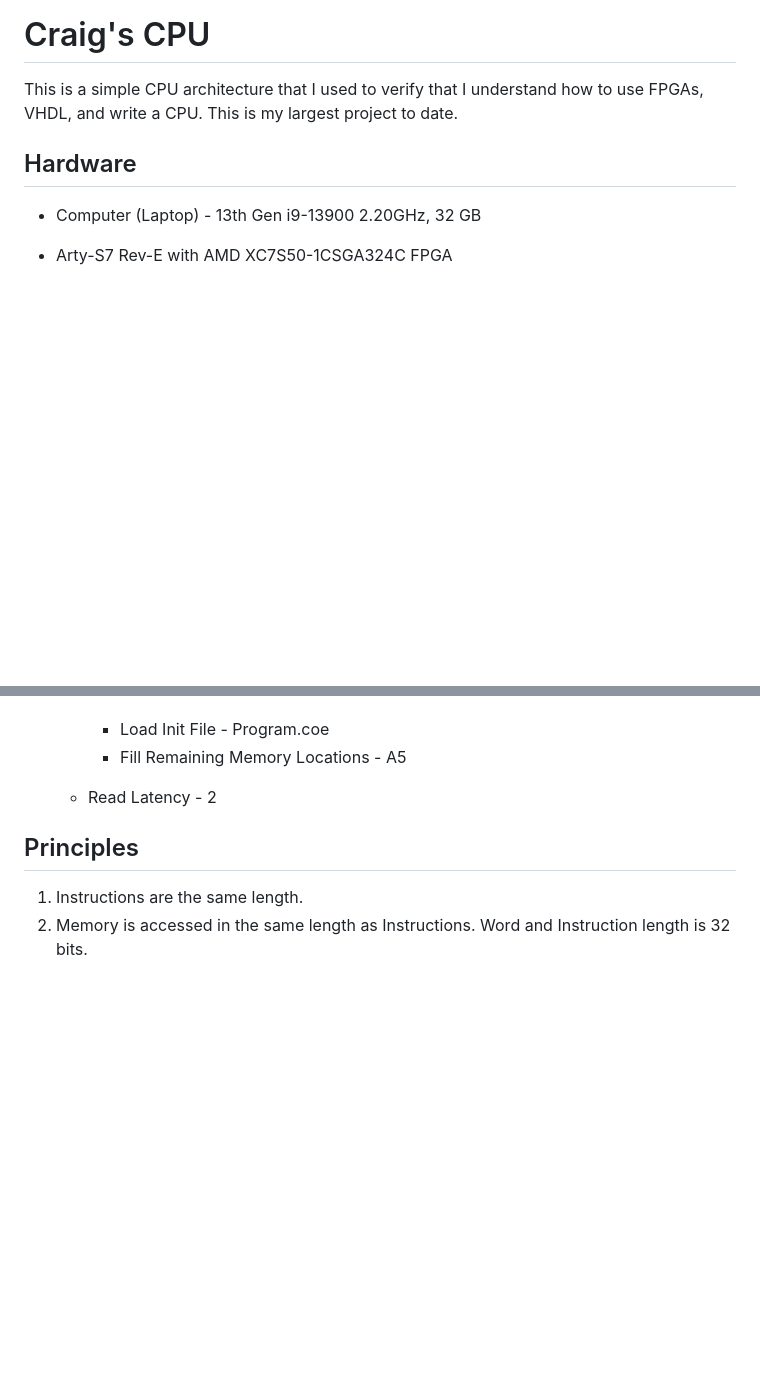
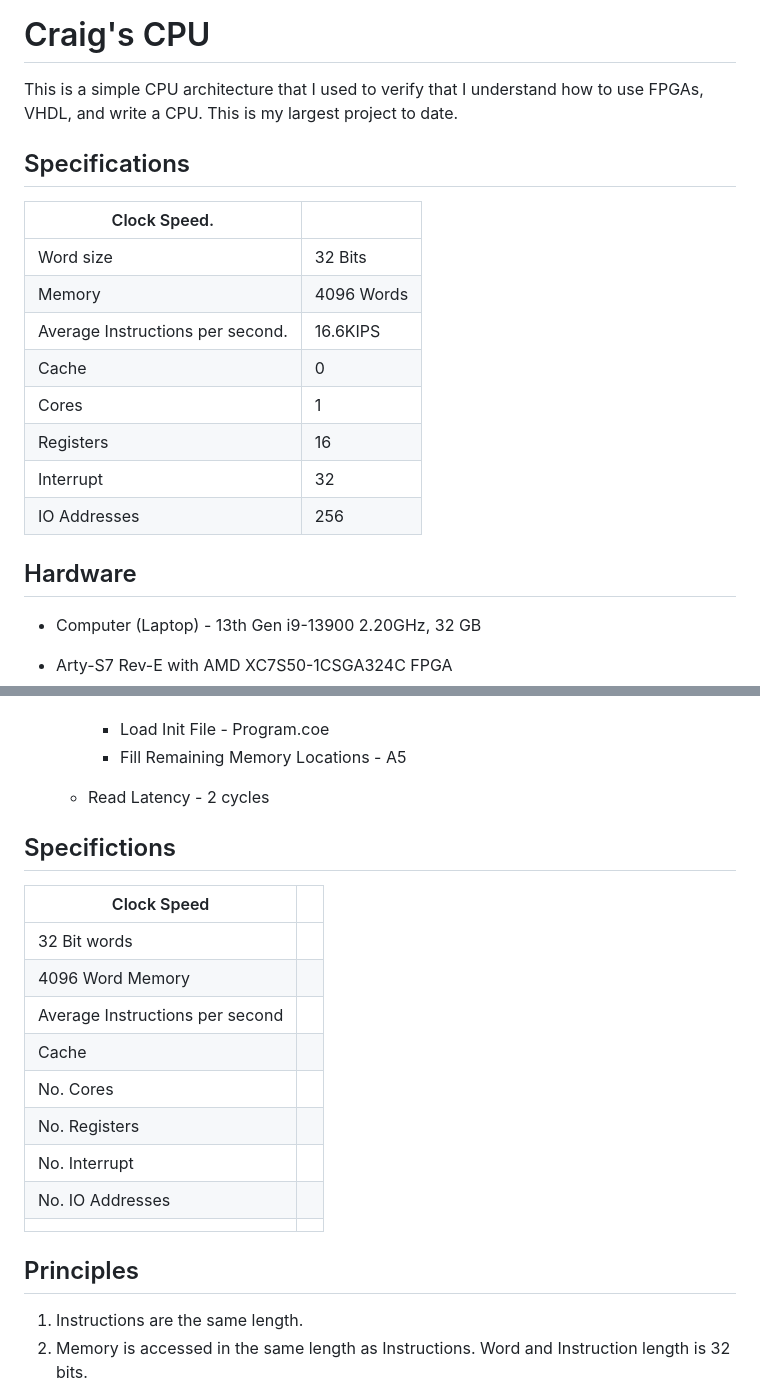
Before and after one commit to cas-mls/cpu2, a Markdown page: Readme.md, 2 parts joined by grey strips. Drawn GitHub-style; blank space fills up the shorter version.

```diff
--- a/Readme.md
+++ b/Readme.md
@@ -3,6 +3,21 @@
 # Craig's CPU
 
 This is a simple CPU architecture that I used to verify that I understand how to use FPGAs, VHDL, and write a CPU.  This is my largest project to date.
+
+## Specifications
+
+| Clock Speed.                     |            |
+| -------------------------------- | ---------- |
+| Word size                        | 32 Bits    |
+| Memory                           | 4096 Words |
+| Average Instructions per second. | 16.6KIPS   |
+| Cache                            | 0          |
+| Cores                            | 1          |
+| Registers                        | 16         |
+| Interrupt                        | 32         |
+| IO Addresses                     | 256        |
+
+
 
 ## Hardware
 
@@ -63,7 +78,23 @@ This is a simple CPU architecture that I used to verify that I understand how to
     - Load Init File - Program.coe
     - Fill Remaining Memory Locations - A5
 
-  - Read Latency - 2
+  - Read Latency - 2 cycles
+
+
+
+## Specifictions
+
+| Clock Speed                     |      |
+| ------------------------------- | ---- |
+| 32 Bit words                    |      |
+| 4096 Word Memory                |      |
+| Average Instructions per second |      |
+| Cache                           |      |
+| No. Cores                       |      |
+| No. Registers                   |      |
+| No. Interrupt                   |      |
+| No. IO Addresses                |      |
+|                                 |      |
 
 
 
```
Also changed, not shown: other parts of Readme.md (+93 -56 lines).
